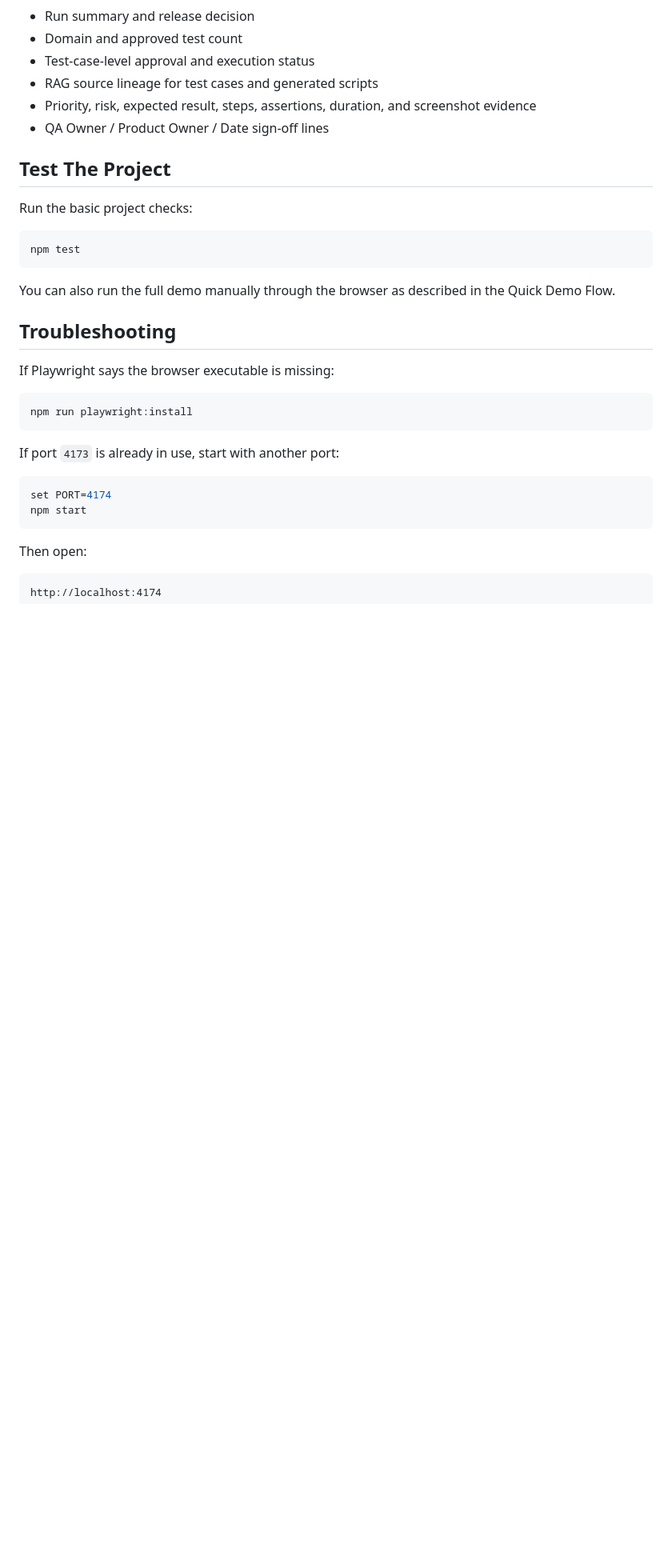
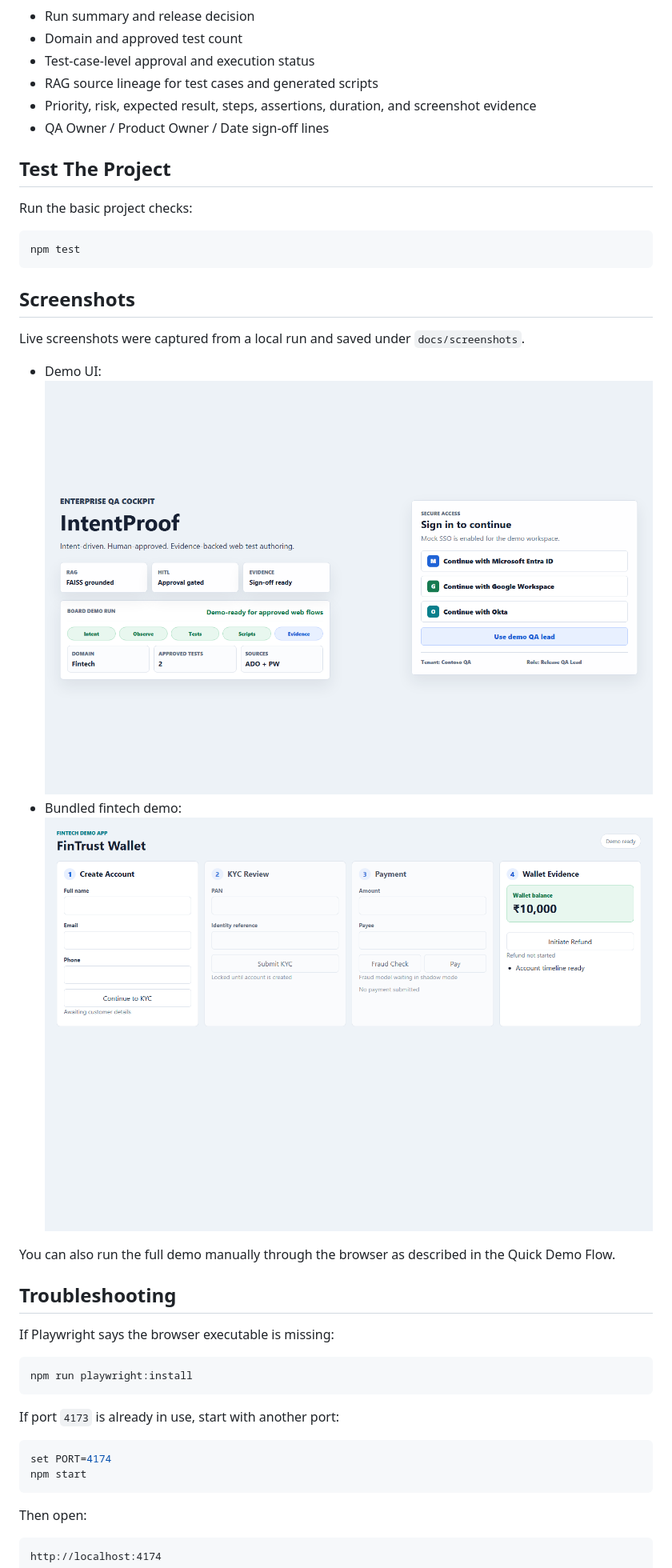
Before and after one commit to chetangpande-ai/hackathon0516-intent-proof, a Markdown page: README.md, the part around the change. Shown: that part at 80% size. Drawn GitHub-style; pictures changed too: docs/screenshots/demo-fintech.png (added), docs/screenshots/index.png (added); blank space fills up the shorter version.

Commit message:
Add Playwright screenshot script, captured screenshots, and update README

````diff
--- a/README.md
+++ b/README.md
@@ -243,6 +243,14 @@ Run the basic project checks:
 npm test
 ```
 
+## Screenshots
+
+Live screenshots were captured from a local run and saved under `docs/screenshots`.
+
+- Demo UI: ![Index screenshot](docs/screenshots/index.png)
+- Bundled fintech demo: ![Fintech demo screenshot](docs/screenshots/demo-fintech.png)
+
+
 You can also run the full demo manually through the browser as described in the Quick Demo Flow.
 
 ## Troubleshooting
````
Also changed, not shown: 1 other file.
